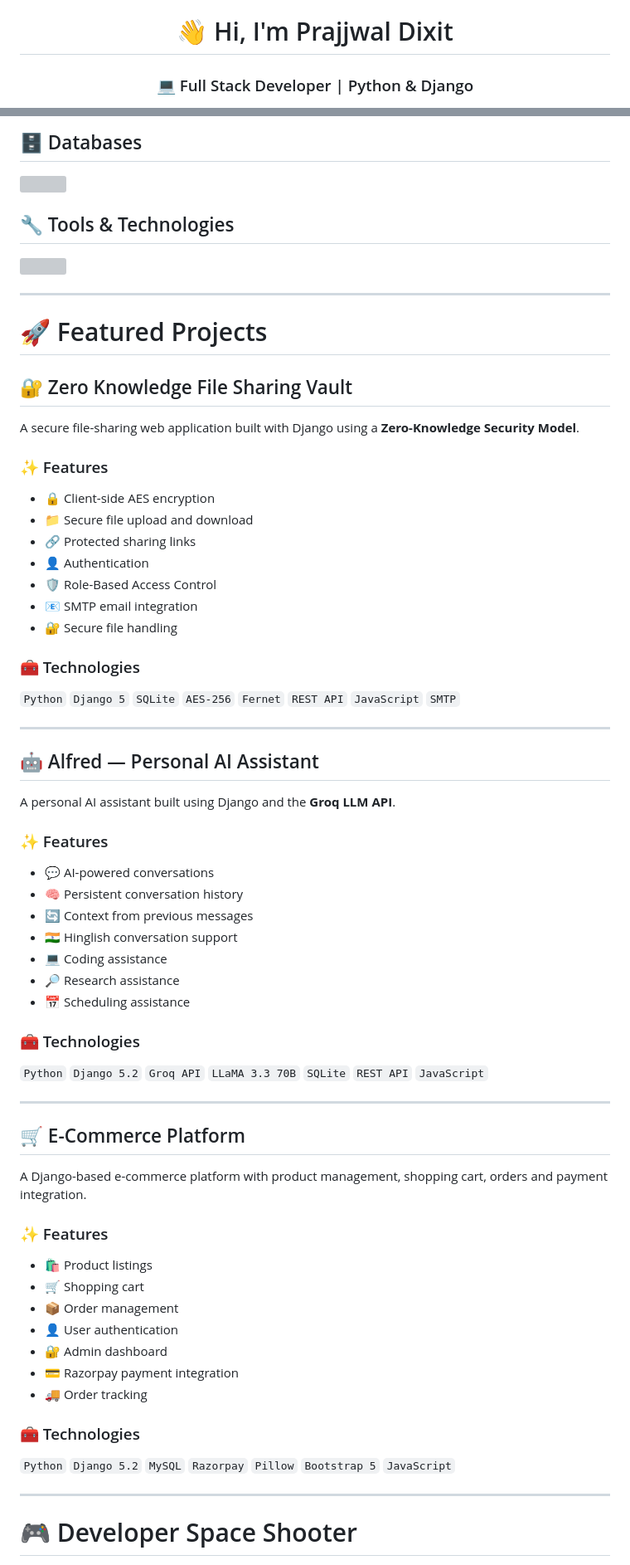
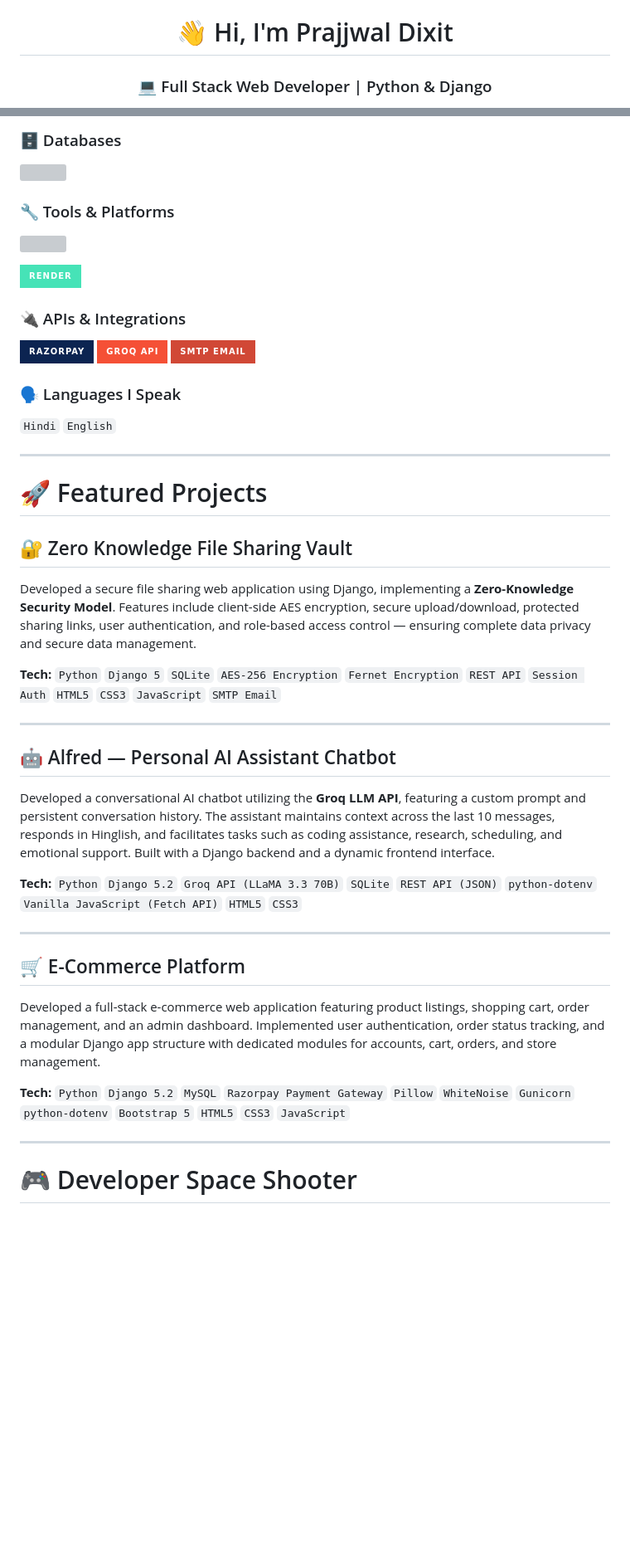
Before and after one commit to prajjwaldixit96-dev/prajjwaldixit96-dev, a Markdown page: README.md, 2 parts joined by grey strips. Shown at 83% size. Rendered like a GitHub page; badges without logos; blank space fills up the shorter version; grey boxes are pictures that could not be loaded.

Commit message:
Revise README for clarity and updated information
Updated personal branding and work experience details in README. Enhanced project descriptions and tech stack sections.

```diff
--- a/README.md
+++ b/README.md
@@ -2,5 +2,5 @@
 
 # 👋 Hi, I'm Prajjwal Dixit
 
-### 💻 Full Stack Developer | Python & Django
+### 💻 Full Stack Web Developer | Python & Django
 
@@ -43,15 +81,30 @@
 
-## 🗄️ Databases
+### 🗄️ Databases
 
 <p align="left">
 <img src="https://skillicons.dev/icons?i=mysql,sqlite" height="55" />
 </p>
 
-## 🔧 Tools & Technologies
+### 🔧 Tools & Platforms
 
 <p align="left">
 <img src="https://skillicons.dev/icons?i=git,github,vscode" height="55" />
 </p>
+<p align="left">
+<img src="https://img.shields.io/badge/Render-46E3B7?style=for-the-badge&logo=render&logoColor=white" />
+</p>
+
+### 🔌 APIs & Integrations
+
+<p align="left">
+<img src="https://img.shields.io/badge/Razorpay-0C2451?style=for-the-badge&logo=razorpay&logoColor=white" />
+<img src="https://img.shields.io/badge/Groq%20API-F55036?style=for-the-badge" />
+<img src="https://img.shields.io/badge/SMTP%20Email-D14836?style=for-the-badge&logo=gmail&logoColor=white" />
+</p>
+
+### 🗣️ Languages I Speak
+
+`Hindi` `English`
 
 ---
 
@@ -59,61 +112,25 @@
 
 ## 🔐 Zero Knowledge File Sharing Vault
 
-A secure file-sharing web application built with Django using a **Zero-Knowledge Security Model**.
+Developed a secure file sharing web application using Django, implementing a **Zero-Knowledge Security Model**. Features include client-side AES encryption, secure upload/download, protected sharing links, user authentication, and role-based access control — ensuring complete data privacy and secure data management.
 
-### ✨ Features
-
-- 🔒 Client-side AES encryption
-- 📁 Secure file upload and download
-- 🔗 Protected sharing links
-- 👤 Authentication
-- 🛡️ Role-Based Access Control
-- 📧 SMTP email integration
-- 🔐 Secure file handling
-
-### 🧰 Technologies
-
-`Python` `Django 5` `SQLite` `AES-256` `Fernet` `REST API` `JavaScript` `SMTP`
+**Tech:** `Python` `Django 5` `SQLite` `AES-256 Encryption` `Fernet Encryption` `REST API` `Session Auth` `HTML5` `CSS3` `JavaScript` `SMTP Email`
 
 ---
 
-## 🤖 Alfred — Personal AI Assistant
+## 🤖 Alfred — Personal AI Assistant Chatbot
 
-A personal AI assistant built using Django and the **Groq LLM API**.
+Developed a conversational AI chatbot utilizing the **Groq LLM API**, featuring a custom prompt and persistent conversation history. The assistant maintains context across the last 10 messages, responds in Hinglish, and facilitates tasks such as coding assistance, research, scheduling, and emotional support. Built with a Django backend and a dynamic frontend interface.
 
-### ✨ Features
-
-- 💬 AI-powered conversations
-- 🧠 Persistent conversation history
-- 🔄 Context from previous messages
-- 🇮🇳 Hinglish conversation support
-- 💻 Coding assistance
-- 🔎 Research assistance
-- 📅 Scheduling assistance
-
-### 🧰 Technologies
-
-`Python` `Django 5.2` `Groq API` `LLaMA 3.3 70B` `SQLite` `REST API` `JavaScript`
+**Tech:** `Python` `Django 5.2` `Groq API (LLaMA 3.3 70B)` `SQLite` `REST API (JSON)` `python-dotenv` `Vanilla JavaScript (Fetch API)` `HTML5` `CSS3`
 
 ---
 
 ## 🛒 E-Commerce Platform
 
-A Django-based e-commerce platform with product management, shopping cart, orders and payment integration.
+Developed a full-stack e-commerce web application featuring product listings, shopping cart, order management, and an admin dashboard. Implemented user authentication, order status tracking, and a modular Django app structure with dedicated modules for accounts, cart, orders, and store management.
 
-### ✨ Features
-
-- 🛍️ Product listings
-- 🛒 Shopping cart
-- 📦 Order management
-- 👤 User authentication
-- 🔐 Admin dashboard
-- 💳 Razorpay payment integration
-- 🚚 Order tracking
-
-### 🧰 Technologies
-
-`Python` `Django 5.2` `MySQL` `Razorpay` `Pillow` `Bootstrap 5` `JavaScript`
+**Tech:** `Python` `Django 5.2` `MySQL` `Razorpay Payment Gateway` `Pillow` `WhiteNoise` `Gunicorn` `python-dotenv` `Bootstrap 5` `HTML5` `CSS3` `JavaScript`
 
 ---
 
```
Also changed, not shown: other parts of README.md (+49 -11 lines).
